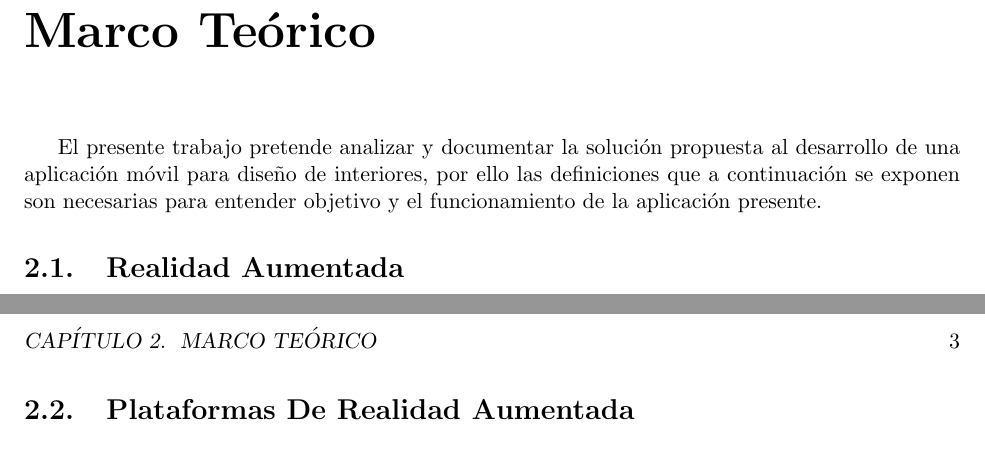
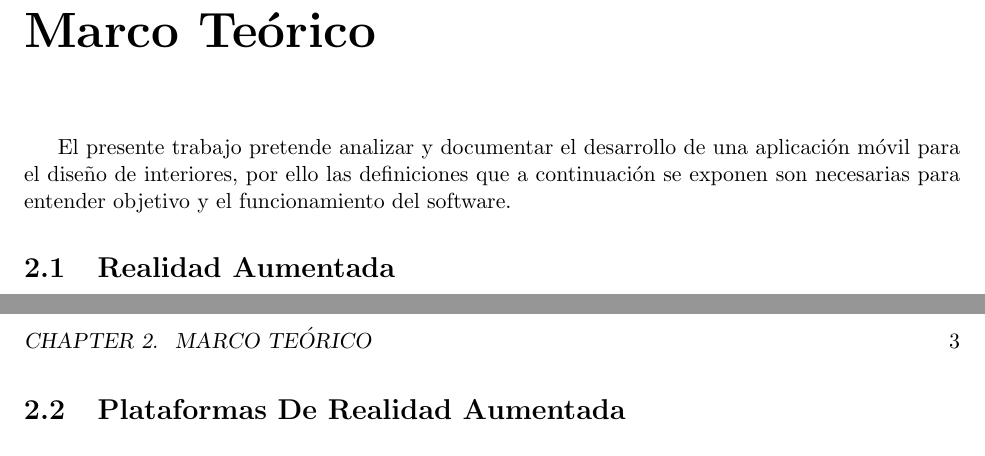
Before and after one commit to Steven0110/TT2018-A002, a LaTeX document (tituloTT-numeroTT-MobileD/nombreTT-numeroDeTT.tex, which reads tituloTT-numeroTT-MobileD/marcoTeorico/marcoTeorico.tex, tituloTT-numeroTT-MobileD/marcoTeorico/secciones/plataformasDeRealidadAumentada.tex): two parts of pages 7 and 8 of 9, joined at a grey line, cut so that both start at the same text. Compiled offline with pdfLaTeX.

Commit message:
Se actualiza parte de Realidad Aumentada

```diff
--- a/tituloTT-numeroTT-MobileD/marcoTeorico/marcoTeorico.tex
+++ b/tituloTT-numeroTT-MobileD/marcoTeorico/marcoTeorico.tex
@@ -1,2 +1,2 @@
 \chapter{Marco Teórico } %CAP\'ITULO 2
-	El presente trabajo pretende analizar y documentar la solución propuesta al desarrollo de una aplicación móvil para diseño de interiores, por ello las definiciones que a continuación se exponen son necesarias para entender objetivo y el funcionamiento de la aplicación presente.
+	El presente trabajo pretende analizar y documentar el desarrollo de una aplicación móvil para el diseño de interiores, por ello las definiciones que a continuación se exponen son necesarias para entender objetivo y el funcionamiento del software.
--- a/tituloTT-numeroTT-MobileD/marcoTeorico/secciones/plataformasDeRealidadAumentada.tex
+++ b/tituloTT-numeroTT-MobileD/marcoTeorico/secciones/plataformasDeRealidadAumentada.tex
@@ -1 +1,3 @@
 \section{Plataformas De Realidad Aumentada}
+
+\\.\par
--- a/tituloTT-numeroTT-MobileD/nombreTT-numeroDeTT.tex
+++ b/tituloTT-numeroTT-MobileD/nombreTT-numeroDeTT.tex
@@ -3,7 +3,7 @@
 %%%%%%%%%%%%%%%%%%%%%%%%%%%%%%%%%%%%%%%%%%%%
 
 %%%%%%%   PAQUETES   %%%%%%%
-\usepackage[spanish]{babel}
+%\usepackage[spanish]{babel}
 \usepackage{graphicx}
 \usepackage{indentfirst}
 \usepackage[utf8]{inputenc}
```
Also changed, not shown: tituloTT-numeroTT-MobileD/nombreTT-numeroDeTT.pdf, 2 other files.
